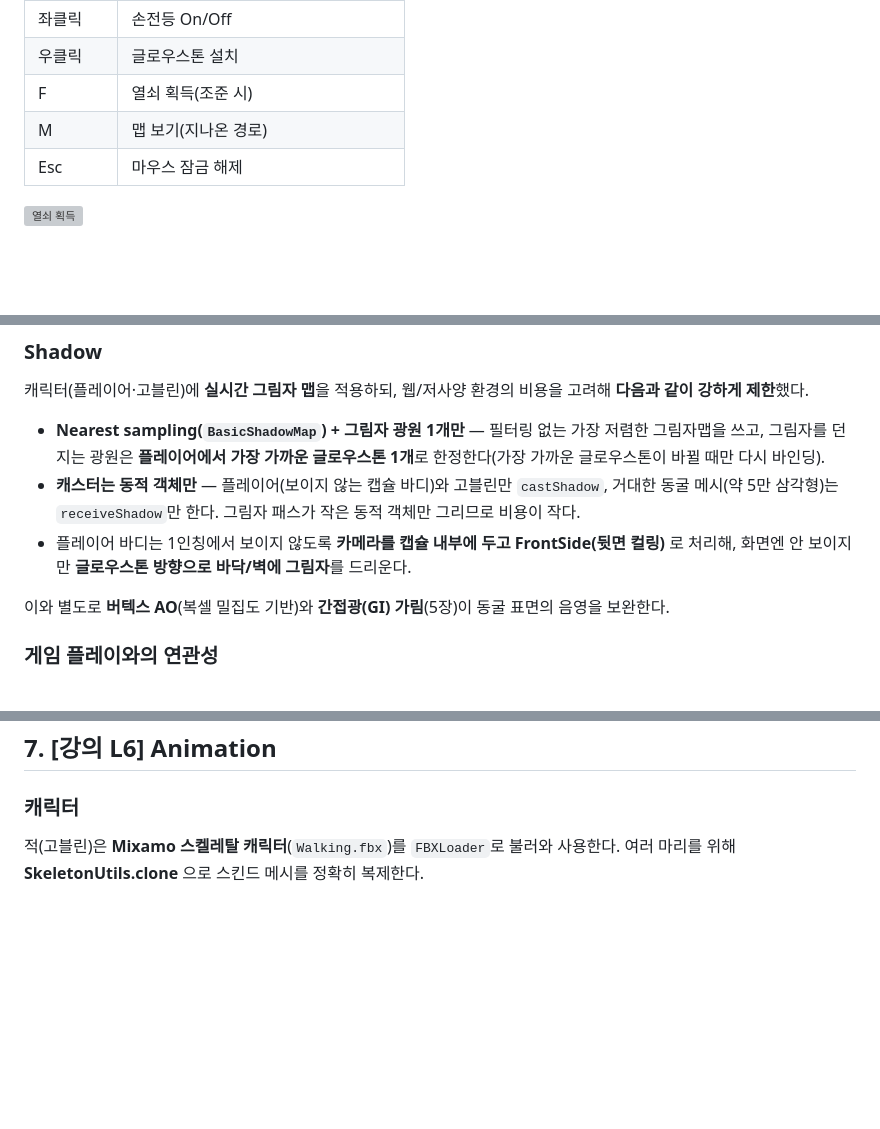
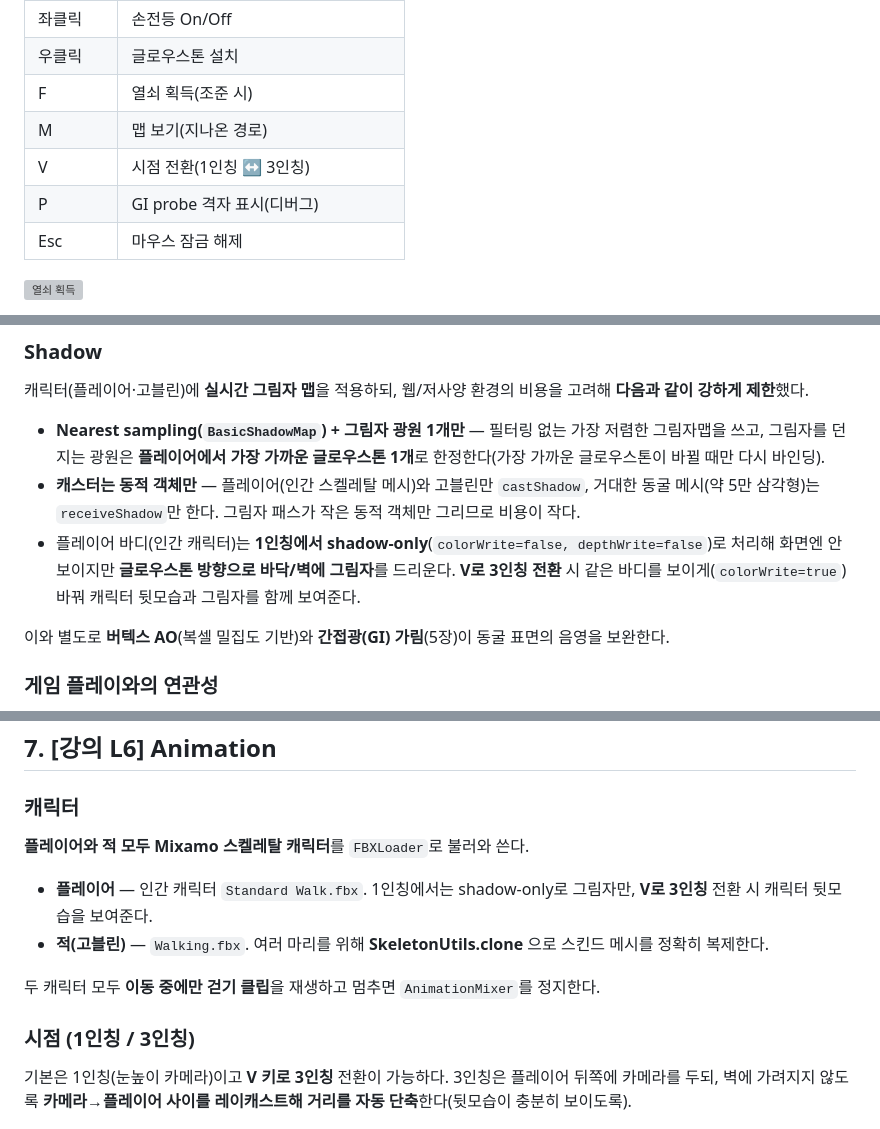
Before and after one commit to i1uvmango/escape_the_cave_computerGraphics, a Markdown page: report.md, 3 parts joined by grey strips. Drawn GitHub-style; blank space fills up the shorter version; grey boxes are pictures that could not be loaded.

Commit message:
Report: document human player (Standard Walk), 1st/3rd person (V), 3rd-person camera; update controls + credits

```diff
--- a/report.md
+++ b/report.md
@@ -95,6 +95,8 @@
 | 우클릭 | 글로우스톤 설치 |
 | F | 열쇠 획득(조준 시) |
 | M | 맵 보기(지나온 경로) |
+| V | 시점 전환(1인칭 ↔ 3인칭) |
+| P | GI probe 격자 표시(디버그) |
 | Esc | 마우스 잠금 해제 |
 
 ![열쇠 획득](res/pickup.png)
@@ -174,8 +176,8 @@ three.js `MeshStandardMaterial`의 **물리 기반 셰이딩(PBR, GGX/Cook–Tor
 캐릭터(플레이어·고블린)에 **실시간 그림자 맵**을 적용하되, 웹/저사양 환경의 비용을 고려해 **다음과 같이 강하게 제한**했다.
 
 - **Nearest sampling(`BasicShadowMap`) + 그림자 광원 1개만** — 필터링 없는 가장 저렴한 그림자맵을 쓰고, 그림자를 던지는 광원은 **플레이어에서 가장 가까운 글로우스톤 1개**로 한정한다(가장 가까운 글로우스톤이 바뀔 때만 다시 바인딩).
-- **캐스터는 동적 객체만** — 플레이어(보이지 않는 캡슐 바디)와 고블린만 `castShadow`, 거대한 동굴 메시(약 5만 삼각형)는 `receiveShadow`만 한다. 그림자 패스가 작은 동적 객체만 그리므로 비용이 작다.
-- 플레이어 바디는 1인칭에서 보이지 않도록 **카메라를 캡슐 내부에 두고 FrontSide(뒷면 컬링)** 로 처리해, 화면엔 안 보이지만 **글로우스톤 방향으로 바닥/벽에 그림자**를 드리운다.
+- **캐스터는 동적 객체만** — 플레이어(인간 스켈레탈 메시)와 고블린만 `castShadow`, 거대한 동굴 메시(약 5만 삼각형)는 `receiveShadow`만 한다. 그림자 패스가 작은 동적 객체만 그리므로 비용이 작다.
+- 플레이어 바디(인간 캐릭터)는 **1인칭에서 shadow-only**(`colorWrite=false, depthWrite=false`)로 처리해 화면엔 안 보이지만 **글로우스톤 방향으로 바닥/벽에 그림자**를 드리운다. **V로 3인칭 전환** 시 같은 바디를 보이게(`colorWrite=true`) 바꿔 캐릭터 뒷모습과 그림자를 함께 보여준다.
 
 이와 별도로 **버텍스 AO**(복셀 밀집도 기반)와 **간접광(GI) 가림**(5장)이 동굴 표면의 음영을 보완한다.
 
@@ -312,8 +314,15 @@ Surface Nets로 생성한 매끈한 동굴 메시는 **UV 좌표가 없다.**
 
 ### 캐릭터
 
-적(고블린)은 **Mixamo 스켈레탈 캐릭터**(`Walking.fbx`)를 `FBXLoader`로 불러와 사용한다.
-여러 마리를 위해 **SkeletonUtils.clone** 으로 스킨드 메시를 정확히 복제한다.
+**플레이어와 적 모두 Mixamo 스켈레탈 캐릭터**를 `FBXLoader`로 불러와 쓴다.
+- **플레이어** — 인간 캐릭터 `Standard Walk.fbx`. 1인칭에서는 shadow-only로 그림자만, **V로 3인칭** 전환 시 캐릭터 뒷모습을 보여준다.
+- **적(고블린)** — `Walking.fbx`. 여러 마리를 위해 **SkeletonUtils.clone** 으로 스킨드 메시를 정확히 복제한다.
+
+두 캐릭터 모두 **이동 중에만 걷기 클립**을 재생하고 멈추면 `AnimationMixer`를 정지한다.
+
+### 시점 (1인칭 / 3인칭)
+
+기본은 1인칭(눈높이 카메라)이고 **V 키로 3인칭** 전환이 가능하다. 3인칭은 플레이어 뒤쪽에 카메라를 두되, 벽에 가려지지 않도록 **카메라→플레이어 사이를 레이캐스트해 거리를 자동 단축**한다(뒷모습이 충분히 보이도록).
 
 ![고블린 캐릭터](res/goblin.png)
 
```
Also changed, not shown: other parts of report.md (+1 -1 lines).
